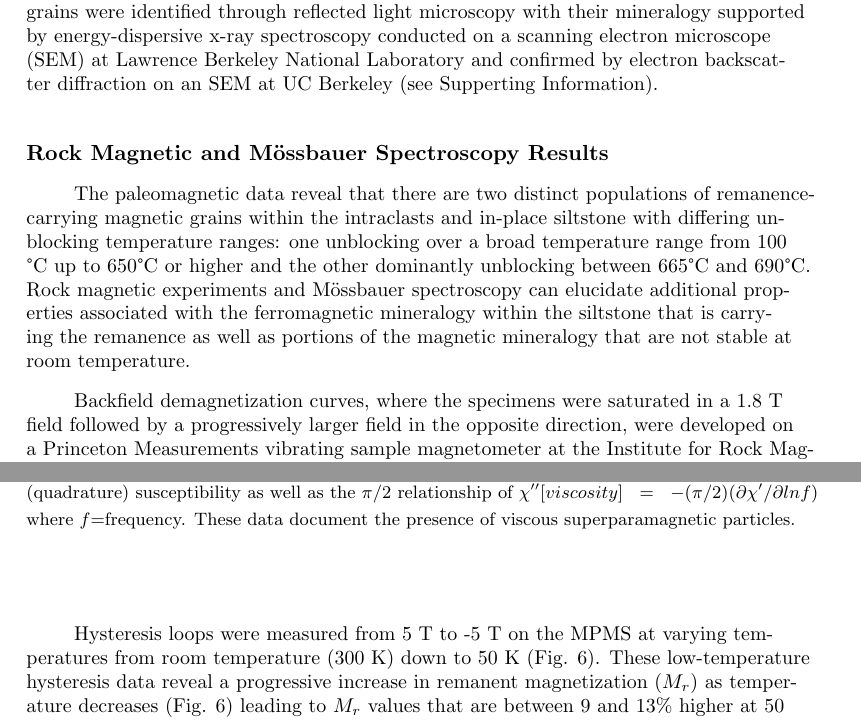
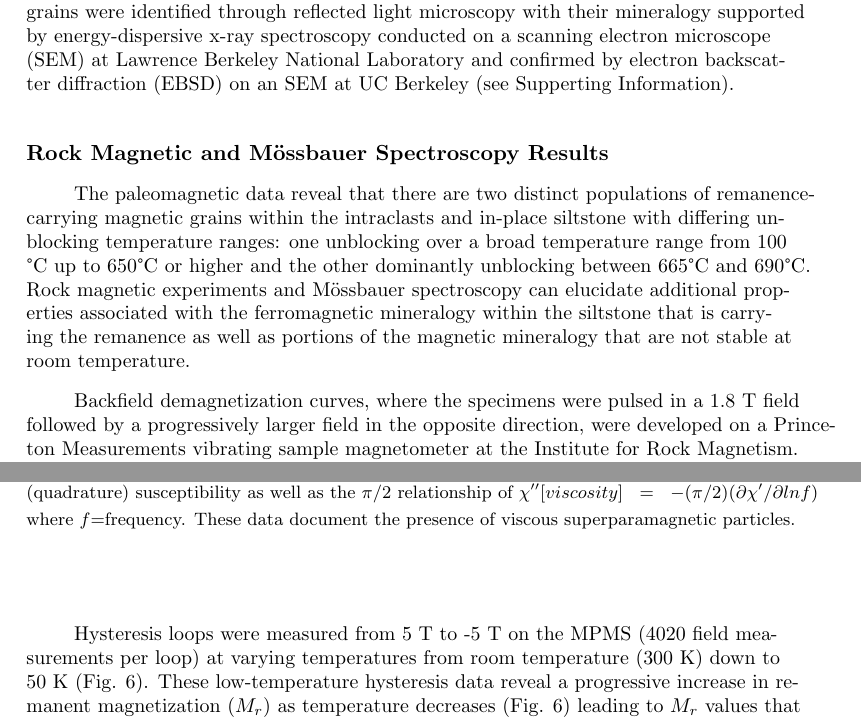
Before and after one commit to Swanson-Hysell-Group/2018_Red_Bed_Intraclasts, a LaTeX document (Manuscript/SwansonHysell_etal_intraclast_revision.tex): two parts of pages 8 and 10 of 15, joined at a grey line, cut so that both start at the same text. Compiled offline with pdfLaTeX.

Commit message:
implement additional small edits based on Mark Dekkers review

```diff
--- a/Manuscript/SwansonHysell_etal_intraclast_revision.tex
+++ b/Manuscript/SwansonHysell_etal_intraclast_revision.tex
@@ -245,7 +245,7 @@ The paleomagnetic results on the in-place siltstone beds are similar to those ob
 
 \section*{Petrographic Results}
 
-Petrography on the intraclasts reveals two distinct populations of hematite (Fig. \ref{fig:intraclast_images}). One population is fine-grained pigmentary hematite present dominantly within the clay-sized matrix and rimming detrital silt-sized grains. The zones of pigmentary hematite within the matrix remain cloudy to high magnification indicating that the grains are submicron in size. The other population of hematite has similar sizes and shapes to other detrital silt-sized grains -- typically ranging from 2 to 50 $\mu$m in diameter. These hematite grains were identified through reflected light microscopy with their mineralogy supported by energy-dispersive x-ray spectroscopy conducted on a scanning electron microscope (SEM) at Lawrence Berkeley National Laboratory and confirmed by electron backscatter diffraction on an SEM at UC Berkeley (see Supperting Information).
+Petrography on the intraclasts reveals two distinct populations of hematite (Fig. \ref{fig:intraclast_images}). One population is fine-grained pigmentary hematite present dominantly within the clay-sized matrix and rimming detrital silt-sized grains. The zones of pigmentary hematite within the matrix remain cloudy to high magnification indicating that the grains are submicron in size. The other population of hematite has similar sizes and shapes to other detrital silt-sized grains -- typically ranging from 2 to 50 $\mu$m in diameter. These hematite grains were identified through reflected light microscopy with their mineralogy supported by energy-dispersive x-ray spectroscopy conducted on a scanning electron microscope (SEM) at Lawrence Berkeley National Laboratory and confirmed by electron backscatter diffraction (EBSD) on an SEM at UC Berkeley (see Supperting Information).
 
 \section*{Rock Magnetic and M{\"o}ssbauer Spectroscopy Results}
 
@@ -257,7 +257,7 @@ The paleomagnetic data reveal that there are two distinct populations of remanen
 \label{fig:coercivity_spectra}
 \end{figure}
 
-Backfield demagnetization curves, where the specimens were saturated in a 1.8 T field followed by a progressively larger field in the opposite direction, were developed on a Princeton Measurements vibrating sample magnetometer at the Institute for Rock Magnetism. Coercivity spectra, the derivative of the backfield curves, were modeled using the Max UnMix software package (\citealp{Maxbauer2016a}; Fig. \ref{fig:coercivity_spectra}). These spectra are well fit with two log-normal distributions associated with two populations of grains. One population has a median coercivity of $\sim$300 mT and a distribution that extends from the lowest to the highest coercivities (Fig. \ref{fig:coercivity_spectra}). The other population has a higher median coercivity of $\sim$700 mT and a coercivity distribution that is limited to the high coercivity range (Fig. \ref{fig:coercivity_spectra}). The median coercivity of the high-coercivity phase corresponds with the coercivity of single-domain hematite in the 300 nm to 10 $\mu$m range \citep{Ozdemir2014a}. The spread in coercivities associated with the lower coercivity population is consistent with these values down to those associated with finer-grained hematite; the coercivity of hematite becomes progressively lower for grains that are smaller than 300 nm in diameter \citep{Ozdemir2014a}.
+Backfield demagnetization curves, where the specimens were pulsed in a 1.8 T field followed by a progressively larger field in the opposite direction, were developed on a Princeton Measurements vibrating sample magnetometer at the Institute for Rock Magnetism. Coercivity spectra, the derivative of the backfield curves, were modeled using the Max UnMix software package (\citealp{Maxbauer2016a}; Fig. \ref{fig:coercivity_spectra}). These spectra are well fit with two log-normal distributions associated with two populations of grains. One population has a median coercivity of $\sim$300 mT and a distribution that extends from the lowest to the highest coercivities (Fig. \ref{fig:coercivity_spectra}). The other population has a higher median coercivity of $\sim$700 mT and a coercivity distribution that is limited to the high coercivity range (Fig. \ref{fig:coercivity_spectra}). The median coercivity of the high-coercivity phase corresponds with the coercivity of single-domain hematite in the 300 nm to 10 $\mu$m range \citep{Ozdemir2014a}. The spread in coercivities associated with the lower coercivity population is consistent with these values down to those associated with finer-grained hematite; the coercivity of hematite becomes progressively lower for grains that are smaller than 300 nm in diameter \citep{Ozdemir2014a}.
 
 \begin{figure}[!ht]
 \noindent\includegraphics[width=\textwidth]{figures/low_temp_ac}
@@ -267,7 +267,7 @@ Backfield demagnetization curves, where the specimens were saturated in a 1.8 T
 
 The frequency and temperature dependence of magnetic susceptibility was determined through experiments conducted on a Magnetic Properties Measurement System (MPMS) at the Institute for Rock Magnetism. The dependence of susceptibility on both temperature and frequency provides a sensitive and diagnostic means of characterizing magnetic nanoparticles \citep{Worm1999a}. We observe a frequency dependence of susceptibility that persists from 300 K down to 10 K (Fig. \ref{fig:low_temp_ac}). This frequency dependence can be attributed to viscous superparamagnetic grains whose magnetic viscosity has relaxation times comparable to the AC field reversal interval \citep{Worm1998a, Worm1999a}. This interpretation is supported by the frequency dependence of the in-phase susceptibility and the shared peak between the out-of-phase (quadrature) susceptibility and the $\pi/2$ law (\citealp{Mullins1973a}; Fig. \ref{fig:low_temp_ac}). That the frequency dependence extends across the full low-temperature range indicates a broad blocking temperature spectrum of viscous superparamagnetic grains associated with a wide size distribution of the nanoparticles.
 
-Hysteresis loops were measured from 5 T to -5 T on the MPMS at varying temperatures from room temperature (300 K) down to 50 K (Fig. \ref{fig:low_temp_loops}). These low-temperature hysteresis data reveal a progressive increase in remanent magnetization ($M_r$) as temperature decreases (Fig. \ref{fig:low_temp_loops}) leading to $M_r$ values that are between 9 and 13$\%$ higher at 50 K than at 300 K. This increase in $M_r$ at low temperatures is likely associated with superparamagnetic grains transitioning to behave as stable single domain grains at lower temperature. There is also an increase in saturation magnetization ($M_s$) as temperature decreases (Fig. \ref{fig:low_temp_loops}). However, the hysteresis loops require subtraction of a large paramagnetic component that becomes progressively non-linear at low temperatures leading to the possibility that this increase in $M_s$ is an artefact rather than an aspect of the ferromagnetic mineralogy of the samples. This increase in $M_r$ is insensitive to this correction and is therefore a more robust feature of the data.
+Hysteresis loops were measured from 5 T to -5 T on the MPMS (4020 field measurements per loop) at varying temperatures from room temperature (300 K) down to 50 K (Fig. \ref{fig:low_temp_loops}). These low-temperature hysteresis data reveal a progressive increase in remanent magnetization ($M_r$) as temperature decreases (Fig. \ref{fig:low_temp_loops}) leading to $M_r$ values that are between 9 and 13$\%$ higher at 50 K than at 300 K. This increase in $M_r$ at low temperatures is likely associated with superparamagnetic grains transitioning to behave as stable single domain grains at lower temperature. There is also an increase in saturation magnetization ($M_s$) as temperature decreases (Fig. \ref{fig:low_temp_loops}). However, the hysteresis loops require subtraction of a large paramagnetic component that becomes progressively non-linear at low temperatures leading to the possibility that this increase in $M_s$ is an artefact rather than an aspect of the ferromagnetic mineralogy of the samples. This increase in $M_r$ is insensitive to this correction and is therefore a more robust feature of the data.
 
 \begin{figure}[!ht]
 \noindent\includegraphics[width=\textwidth]{figures/low_temp_loops.pdf}
```
Also changed, not shown: Manuscript/SwansonHysell_etal_intraclast_revision.tex (4 more changed lines).
